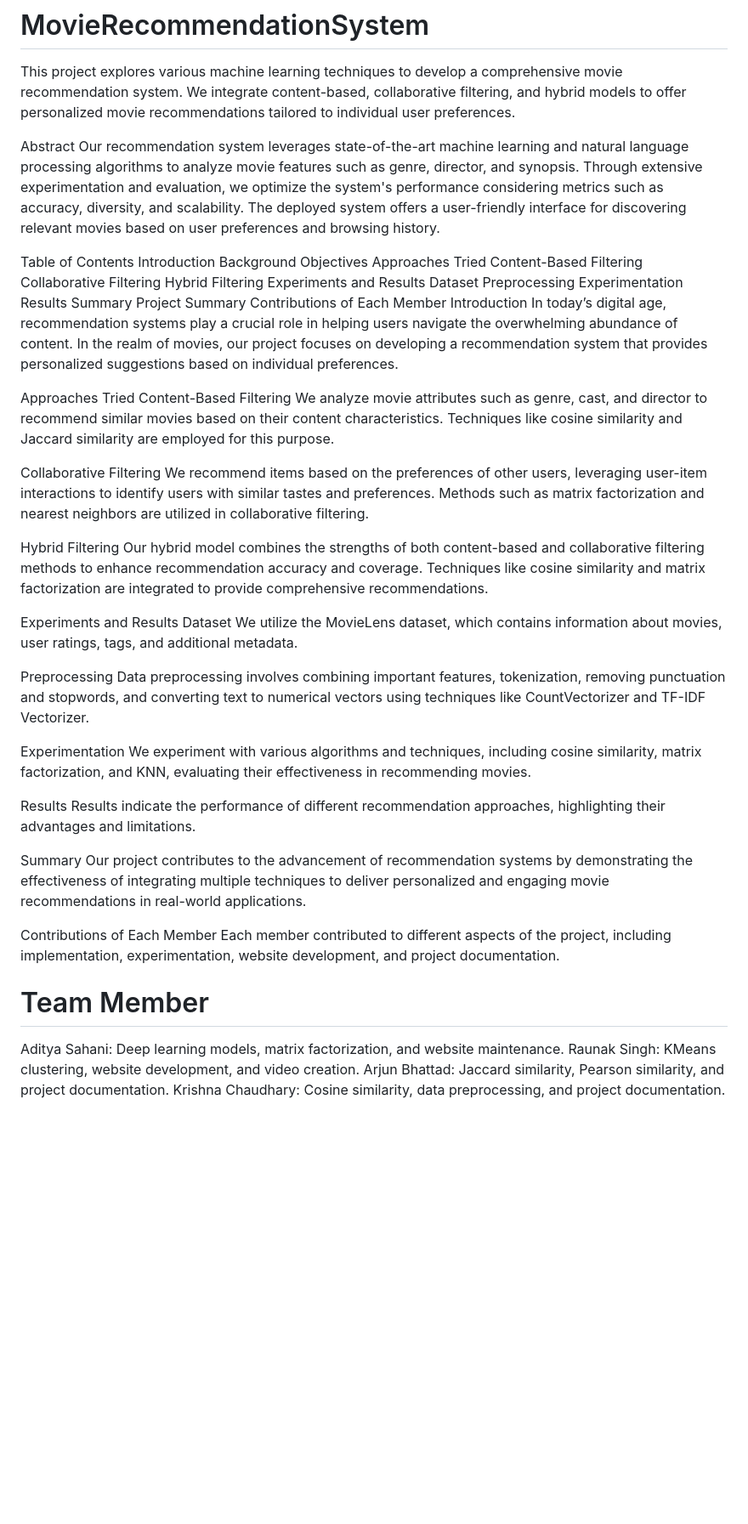
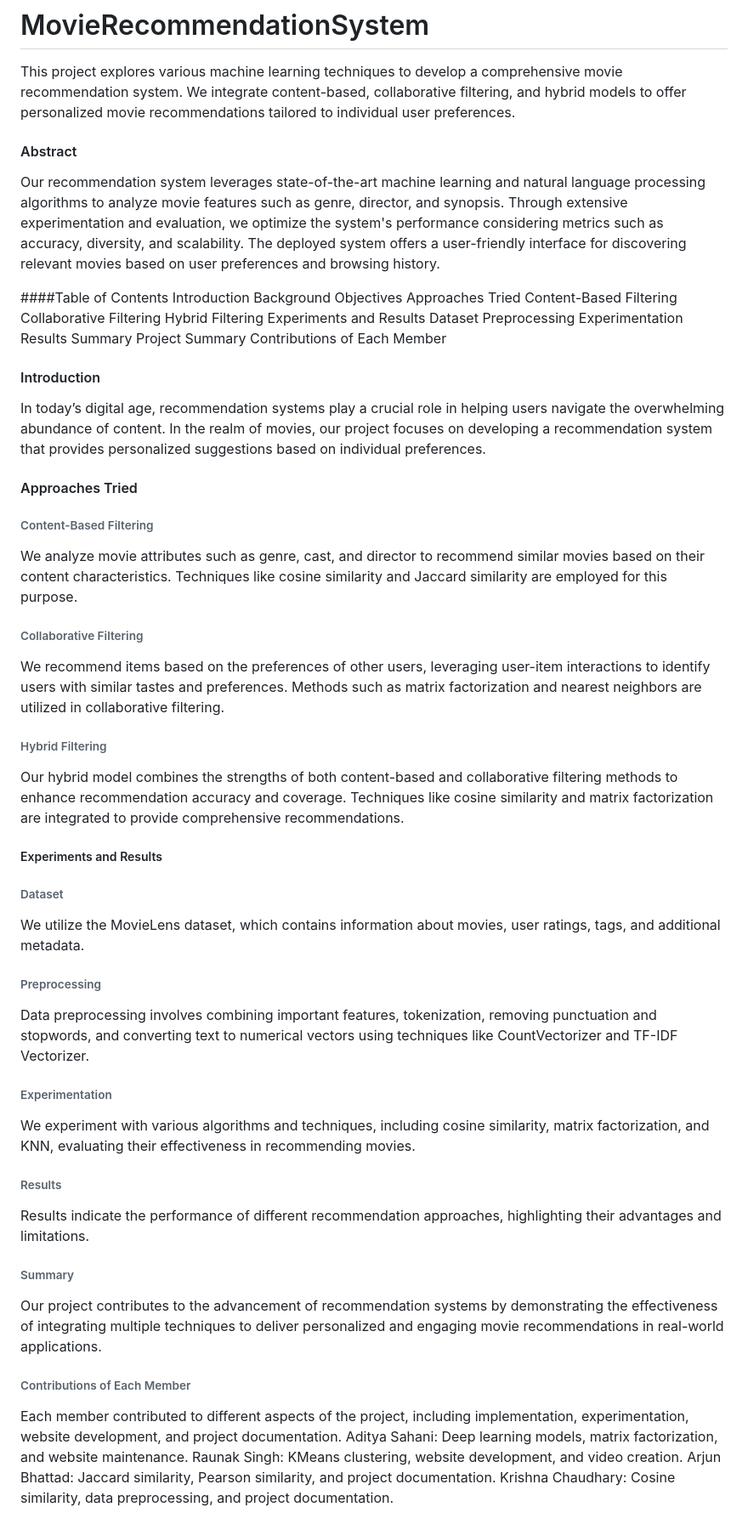
Before and after one commit to ArjunBhattad2004/MovieRecommendationSystem, a Markdown page: README.md, the part around the change. Shown at 85% size. Rendered like a GitHub page; blank space fills up the shorter version.

```diff
--- a/README.md
+++ b/README.md
@@ -1,10 +1,10 @@
 # MovieRecommendationSystem
 This project explores various machine learning techniques to develop a comprehensive movie recommendation system. We integrate content-based, collaborative filtering, and hybrid models to offer personalized movie recommendations tailored to individual user preferences.
 
-Abstract
+#### Abstract
 Our recommendation system leverages state-of-the-art machine learning and natural language processing algorithms to analyze movie features such as genre, director, and synopsis. Through extensive experimentation and evaluation, we optimize the system's performance considering metrics such as accuracy, diversity, and scalability. The deployed system offers a user-friendly interface for discovering relevant movies based on user preferences and browsing history.
 
-Table of Contents
+####Table of Contents
 Introduction
 Background
 Objectives
@@ -20,38 +20,38 @@ Results
 Summary
 Project Summary
 Contributions of Each Member
-Introduction
+
+#### Introduction
 In today’s digital age, recommendation systems play a crucial role in helping users navigate the overwhelming abundance of content. In the realm of movies, our project focuses on developing a recommendation system that provides personalized suggestions based on individual preferences.
 
-Approaches Tried
-Content-Based Filtering
+#### Approaches Tried
+###### Content-Based Filtering
 We analyze movie attributes such as genre, cast, and director to recommend similar movies based on their content characteristics. Techniques like cosine similarity and Jaccard similarity are employed for this purpose.
 
-Collaborative Filtering
+###### Collaborative Filtering
 We recommend items based on the preferences of other users, leveraging user-item interactions to identify users with similar tastes and preferences. Methods such as matrix factorization and nearest neighbors are utilized in collaborative filtering.
 
-Hybrid Filtering
+###### Hybrid Filtering
 Our hybrid model combines the strengths of both content-based and collaborative filtering methods to enhance recommendation accuracy and coverage. Techniques like cosine similarity and matrix factorization are integrated to provide comprehensive recommendations.
 
-Experiments and Results
-Dataset
+##### Experiments and Results
+###### Dataset
 We utilize the MovieLens dataset, which contains information about movies, user ratings, tags, and additional metadata.
 
-Preprocessing
+###### Preprocessing
 Data preprocessing involves combining important features, tokenization, removing punctuation and stopwords, and converting text to numerical vectors using techniques like CountVectorizer and TF-IDF Vectorizer.
 
-Experimentation
+###### Experimentation
 We experiment with various algorithms and techniques, including cosine similarity, matrix factorization, and KNN, evaluating their effectiveness in recommending movies.
 
-Results
+###### Results
 Results indicate the performance of different recommendation approaches, highlighting their advantages and limitations.
 
-Summary
+###### Summary
 Our project contributes to the advancement of recommendation systems by demonstrating the effectiveness of integrating multiple techniques to deliver personalized and engaging movie recommendations in real-world applications.
 
-Contributions of Each Member
+###### Contributions of Each Member
 Each member contributed to different aspects of the project, including implementation, experimentation, website development, and project documentation.
-# Team Member
 Aditya Sahani: Deep learning models, matrix factorization, and website maintenance.
 Raunak Singh: KMeans clustering, website development, and video creation.
 Arjun Bhattad: Jaccard similarity, Pearson similarity, and project documentation.
```
